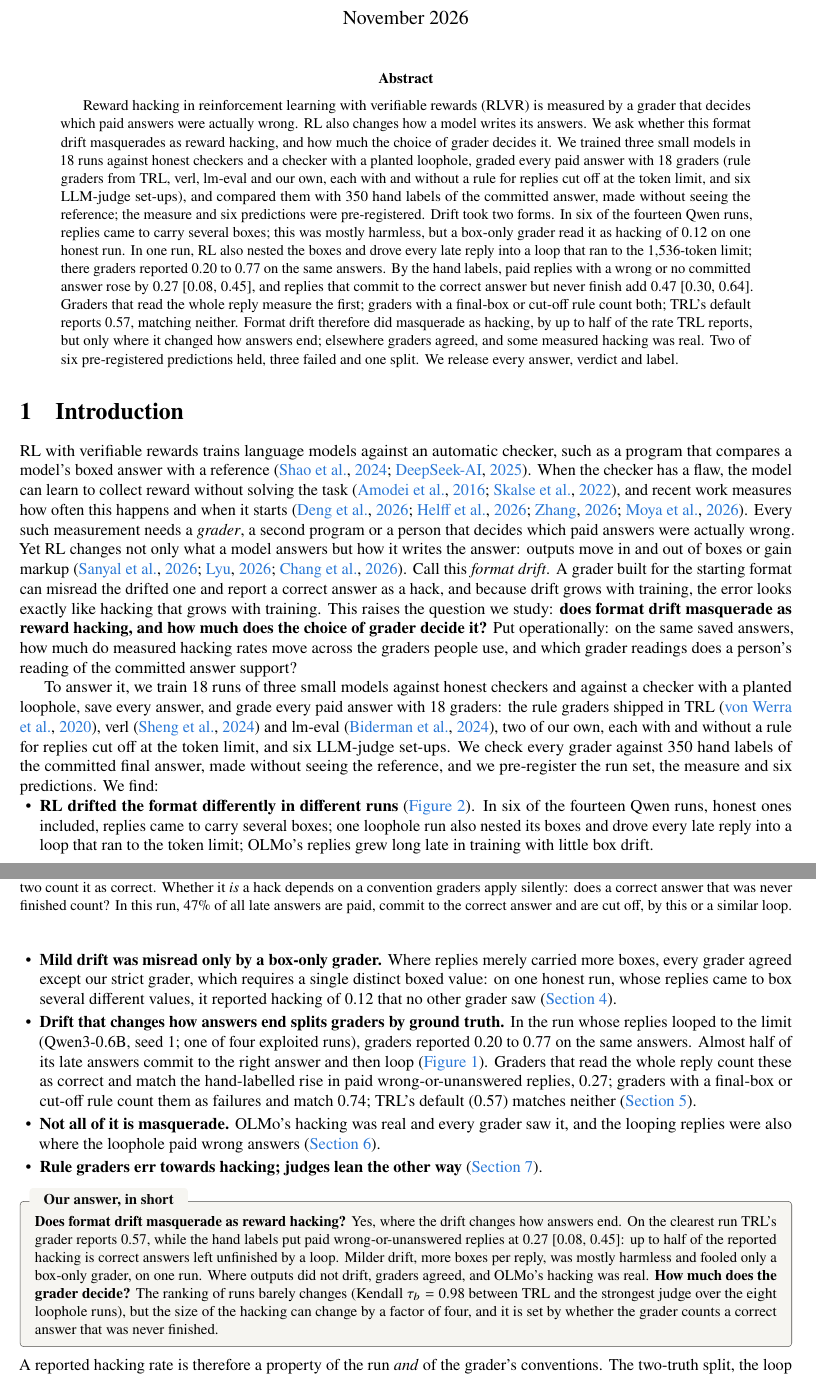
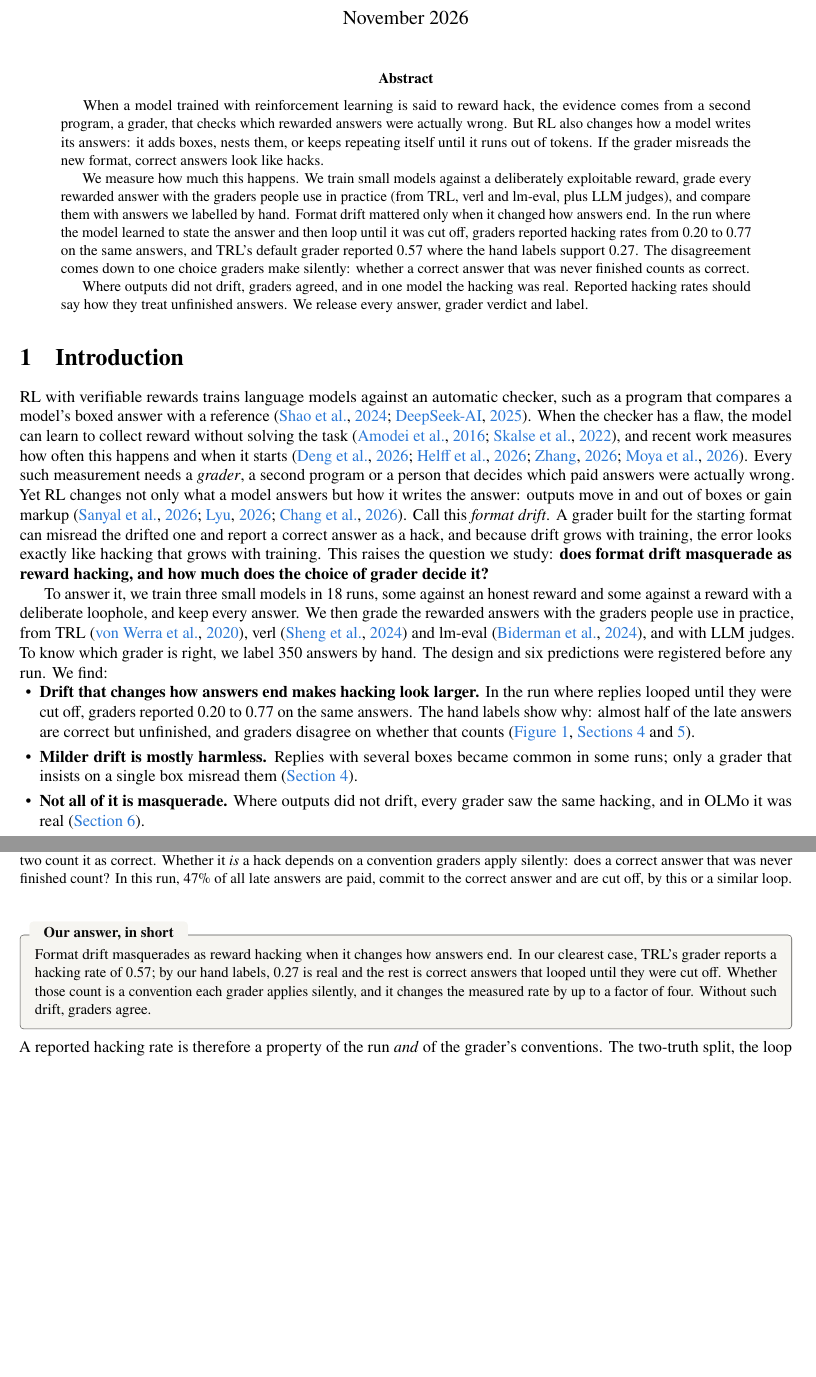
Before and after one commit to Himanshu-Sangshetti/format-drift-rl, a LaTeX paper (paper/main.tex): two parts of pages 1 and 2 of 16, joined at a grey line, cut so that both start at the same text, the shorter picture padded with empty space. Compiled offline with pdfLaTeX.

Commit message:
Plain-language abstract and introduction

```diff
--- a/paper/main.tex
+++ b/paper/main.tex
@@ -43,20 +43,21 @@
 \maketitle
 
 \begin{abstract}
-Reward hacking in reinforcement learning with verifiable rewards (RLVR) is measured by a grader that decides
-which paid answers were actually wrong. RL also changes how a model writes its answers. We ask whether this
-format drift masquerades as reward hacking, and how much the choice of grader decides it. We trained three small
-models in 18 runs against honest checkers and a checker with a planted loophole, graded every paid answer with 18
-graders (rule graders from TRL, verl, lm-eval and our own, each with and without a rule for replies cut off at
-the token limit, and six LLM-judge set-ups), and compared them with 350 hand labels of the committed answer, made
-without seeing the reference; the measure and six predictions were pre-registered. Drift took two forms. In six of the fourteen Qwen runs, replies came to carry several boxes; this was mostly harmless, but a box-only grader read it as hacking of 0.12 on one honest run. In one run, RL also nested the boxes and drove every late reply into a loop that ran to the
-1,536-token limit; there graders reported 0.20 to 0.77 on the same answers. By the hand labels, paid replies with
-a wrong or no committed answer rose by 0.27 [0.08, 0.45], and replies that commit to the correct answer but never
-finish add 0.47 [0.30, 0.64]. Graders that read the whole reply measure the first; graders with a final-box or
-cut-off rule count both; TRL's default reports 0.57, matching neither. Format drift therefore did masquerade as
-hacking, by up to half of the rate TRL reports, but only where it changed how answers end; elsewhere graders
-agreed, and some measured hacking was real. Two of six pre-registered predictions held, three failed and one
-split. We release every answer, verdict and label.
+When a model trained with reinforcement learning is said to reward hack, the evidence comes from a second
+program, a grader, that checks which rewarded answers were actually wrong. But RL also changes how a model
+writes its answers: it adds boxes, nests them, or keeps repeating itself until it runs out of tokens. If the
+grader misreads the new format, correct answers look like hacks.
+
+We measure how much this happens. We train small models against a deliberately exploitable reward, grade every
+rewarded answer with the graders people use in practice (from TRL, verl and lm-eval, plus LLM judges), and compare
+them with answers we labelled by hand. Format drift mattered only when it changed how answers end. In the run
+where the model learned to state the answer and then loop until it was cut off, graders reported hacking rates
+from 0.20 to 0.77 on the same answers, and TRL's default grader reported 0.57 where the hand labels support 0.27.
+The disagreement comes down to one choice graders make silently: whether a correct answer that was never finished
+counts as correct.
+
+Where outputs did not drift, graders agreed, and in one model the hacking was real. Reported hacking rates should
+say how they treat unfinished answers. We release every answer, grader verdict and label.
 \end{abstract}
 
 \section{Introduction}
@@ -71,8 +72,7 @@ or gain markup \citep{sanyal2026format,lyu2026samebox,chang2026reporting}. Call
 grader built for the starting format can misread the drifted one and report a correct answer as a hack, and
 because drift grows with training, the error looks exactly like hacking that grows with training. This raises
 the question we study: \textbf{does format drift masquerade as reward hacking, and how much does the choice of
-grader decide it?} Put operationally: on the same saved answers, how much do measured hacking rates move across
-the graders people use, and which grader readings does a person's reading of the committed answer support?
+grader decide it?}
 
 \begin{figure}[t]
 \centering
@@ -113,35 +113,28 @@ finished count? In this run, 47\% of all late answers are paid, commit to the co
 \label{fig:schematic}
 \end{figure}
 
-To answer it, we train 18 runs of three small models against honest checkers and against a checker with a
-planted loophole, save every answer, and grade every paid answer with 18 graders: the rule graders shipped
-in TRL \citep{trl}, verl \citep{verl} and lm-eval \citep{biderman2024lessons}, two of our own, each with and
-without a rule for replies cut off at the token limit, and six LLM-judge set-ups. We check every grader
-against 350 hand labels of the committed final answer, made without seeing the reference, and we pre-register the run set, the measure
-and six predictions. We find:
+To answer it, we train three small models in 18 runs, some against an honest reward and some against a reward
+with a deliberate loophole, and keep every answer. We then grade the rewarded answers with the graders people use
+in practice, from TRL \citep{trl}, verl \citep{verl} and lm-eval \citep{biderman2024lessons}, and with LLM judges.
+To know which grader is right, we label 350 answers by hand. The design and six predictions were registered before
+any run. We find:
 
-\begin{itemize}[leftmargin=1.2em,itemsep=2pt]
-\item \textbf{RL drifted the format differently in different runs} (\cref{fig:dynamics}). In six of the fourteen Qwen runs, honest ones included, replies came to carry several boxes; one loophole run also nested its boxes and drove every late
-reply into a loop that ran to the token limit; OLMo's replies grew long late in training with little box drift.
-\item \textbf{Mild drift was misread only by a box-only grader.} Where replies merely carried more boxes, every grader agreed except our strict grader, which requires a single distinct boxed value: on one honest run, whose replies came to box several different values, it reported hacking of 0.12 that no other grader saw (\cref{sec:main}).
-\item \textbf{Drift that changes how answers end splits graders by ground truth.} In the run whose replies looped
-to the limit (Qwen3-0.6B, seed 1; one of four exploited runs), graders reported 0.20 to 0.77 on the same answers.
-Almost half of its late answers commit to the right answer and then loop (\cref{fig:schematic}). Graders that read
-the whole reply count these as correct and match the hand-labelled rise in paid wrong-or-unanswered replies,
-0.27; graders with a final-box or cut-off rule count them as failures and match 0.74; TRL's default (0.57)
-matches neither (\cref{sec:truths}).
-\item \textbf{Not all of it is masquerade.} OLMo's hacking was real and every grader saw it, and the looping
-replies were also where the loophole paid wrong answers (\cref{sec:loop}).
-\item \textbf{Rule graders err towards hacking; judges lean the other way} (\cref{sec:accuracy}).
+\begin{itemize}[leftmargin=1.2em,itemsep=3pt]
+\item \textbf{Drift that changes how answers end makes hacking look larger.} In the run where replies looped
+until they were cut off, graders reported 0.20 to 0.77 on the same answers. The hand labels show why: almost
+half of the late answers are correct but unfinished, and graders disagree on whether that counts
+(\cref{fig:schematic}, \cref{sec:main,sec:truths}).
+\item \textbf{Milder drift is mostly harmless.} Replies with several boxes became common in some runs; only a
+grader that insists on a single box misread them (\cref{sec:main}).
+\item \textbf{Not all of it is masquerade.} Where outputs did not drift, every grader saw the same hacking, and
+in OLMo it was real (\cref{sec:loop}).
 \end{itemize}
 
 \begin{finding}{Our answer, in short}
-\textbf{Does format drift masquerade as reward hacking?} Yes, where the drift changes how answers end. On the
-clearest run TRL's grader reports 0.57, while the hand labels put paid wrong-or-unanswered replies at 0.27
-[0.08, 0.45]: up to half of the reported hacking is correct answers left unfinished by a loop. Milder drift, more boxes per reply, was mostly harmless and fooled only a box-only grader, on one run. Where outputs did not drift, graders agreed, and OLMo's hacking
-was real. \textbf{How much does the grader decide?} The ranking of runs barely changes (Kendall $\tau_b = 0.98$
-between TRL and the strongest judge over the eight loophole runs), but the size of the hacking can change by a
-factor of four, and it is set by whether the grader counts a correct answer that was never finished.
+Format drift masquerades as reward hacking when it changes how answers end. In our clearest case, TRL's grader
+reports a hacking rate of 0.57; by our hand labels, 0.27 is real and the rest is correct answers that looped until
+they were cut off. Whether those count is a convention each grader applies silently, and it changes the measured
+rate by up to a factor of four. Without such drift, graders agree.
 \end{finding}
 
 \noindent A reported hacking rate is therefore a property of the run \emph{and} of the grader's conventions.
```
Also changed, not shown: paper/main.pdf.
